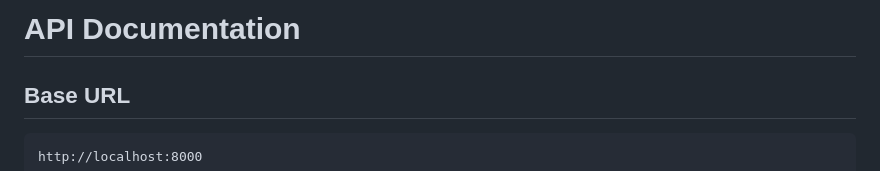
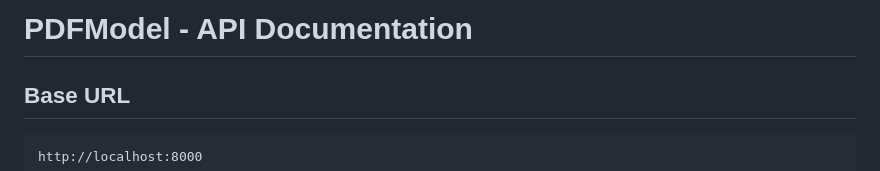
Before and after one commit to ravibhanawat/pdfmodel, a Markdown page: docs/API_DOCUMENTATION.md, the part around the change. GitHub-like rendering.

````diff
--- a/docs/API_DOCUMENTATION.md
+++ b/docs/API_DOCUMENTATION.md
@@ -1,4 +1,4 @@
-# API Documentation
+# PDFModel - API Documentation
 
 ## Base URL
 ```
````
Also changed, not shown: docs/PROJECT_OVERVIEW.md (+2 -2 lines).
